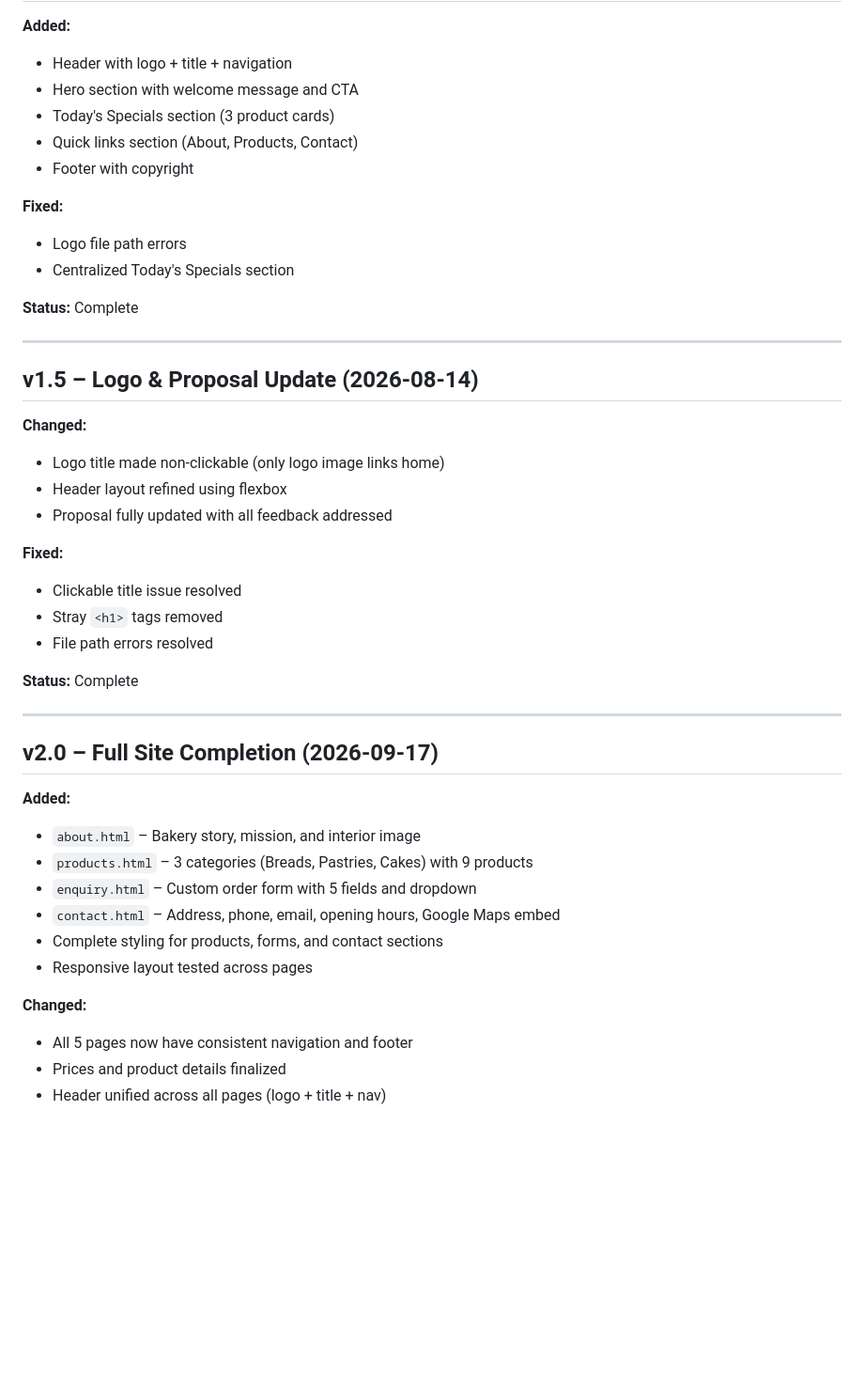
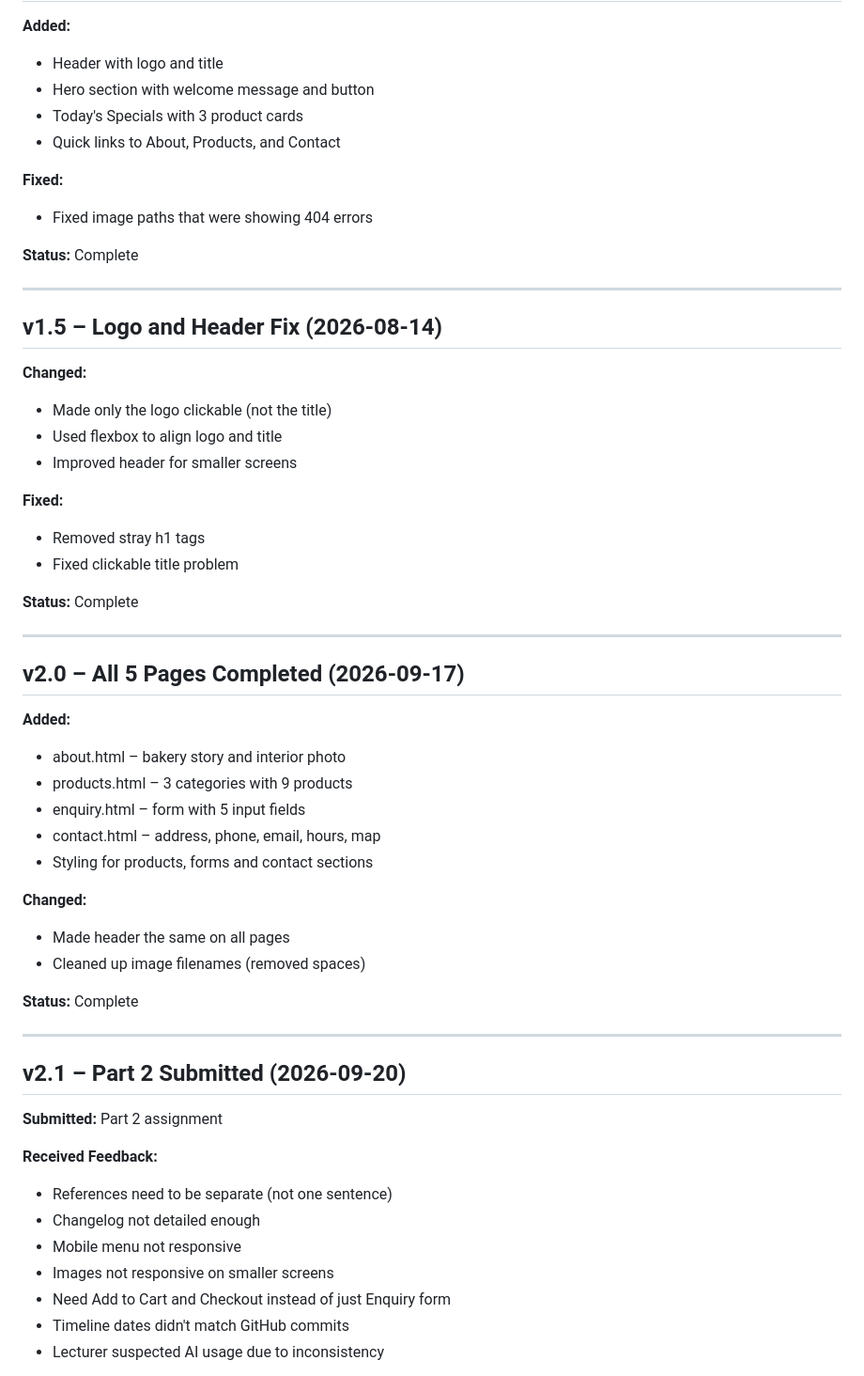
Before and after one commit to Shammahweb/WEDE5020-Project, a Markdown page: CHANGELOG.md, the part around one of its changes. Shown at 94% size. Rendered like a GitHub page; blank space fills up the shorter version.

```diff
--- a/CHANGELOG.md
+++ b/CHANGELOG.md
@@ -74,46 +68,59 @@
 
 **Added:**
-- Header with logo + title + navigation
-- Hero section with welcome message and CTA
-- Today's Specials section (3 product cards)
-- Quick links section (About, Products, Contact)
-- Footer with copyright
+- Header with logo and title
+- Hero section with welcome message and button
+- Today's Specials with 3 product cards
+- Quick links to About, Products, and Contact
 
 **Fixed:**
-- Logo file path errors
-- Centralized Today's Specials section
+- Fixed image paths that were showing 404 errors
 
 **Status:** Complete
 
 ---
 
-## v1.5 – Logo & Proposal Update (2026-08-14)
+## v1.5 – Logo and Header Fix (2026-08-14)
 
 **Changed:**
-- Logo title made non-clickable (only logo image links home)
-- Header layout refined using flexbox
-- Proposal fully updated with all feedback addressed
+- Made only the logo clickable (not the title)
+- Used flexbox to align logo and title
+- Improved header for smaller screens
 
 **Fixed:**
-- Clickable title issue resolved
-- Stray `<h1>` tags removed
-- File path errors resolved
+- Removed stray h1 tags
+- Fixed clickable title problem
 
 **Status:** Complete
 
 ---
 
-## v2.0 – Full Site Completion (2026-09-17)
+## v2.0 – All 5 Pages Completed (2026-09-17)
 
 **Added:**
-- `about.html` – Bakery story, mission, and interior image
-- `products.html` – 3 categories (Breads, Pastries, Cakes) with 9 products
-- `enquiry.html` – Custom order form with 5 fields and dropdown
-- `contact.html` – Address, phone, email, opening hours, Google Maps embed
-- Complete styling for products, forms, and contact sections
-- Responsive layout tested across pages
+- about.html – bakery story and interior photo
+- products.html – 3 categories with 9 products
+- enquiry.html – form with 5 input fields
+- contact.html – address, phone, email, hours, map
+- Styling for products, forms and contact sections
 
 **Changed:**
-- All 5 pages now have consistent navigation and footer
-- Prices and product details finalized
-- Header unified across all pages (logo + title + nav)
+- Made header the same on all pages
+- Cleaned up image filenames (removed spaces)
+
+**Status:** Complete
+
+---
+
+## v2.1 – Part 2 Submitted (2026-09-20)
+
+**Submitted:** Part 2 assignment
+
+**Received Feedback:**
+- References need to be separate (not one sentence)
+- Changelog not detailed enough
+- Mobile menu not responsive
+- Images not responsive on smaller screens
+- Need Add to Cart and Checkout instead of just Enquiry form
+- Timeline dates didn't match GitHub commits
+- Lecturer suspected AI usage due to inconsistency
+
```
Also changed, not shown: other parts of CHANGELOG.md (+89 -58 lines).
